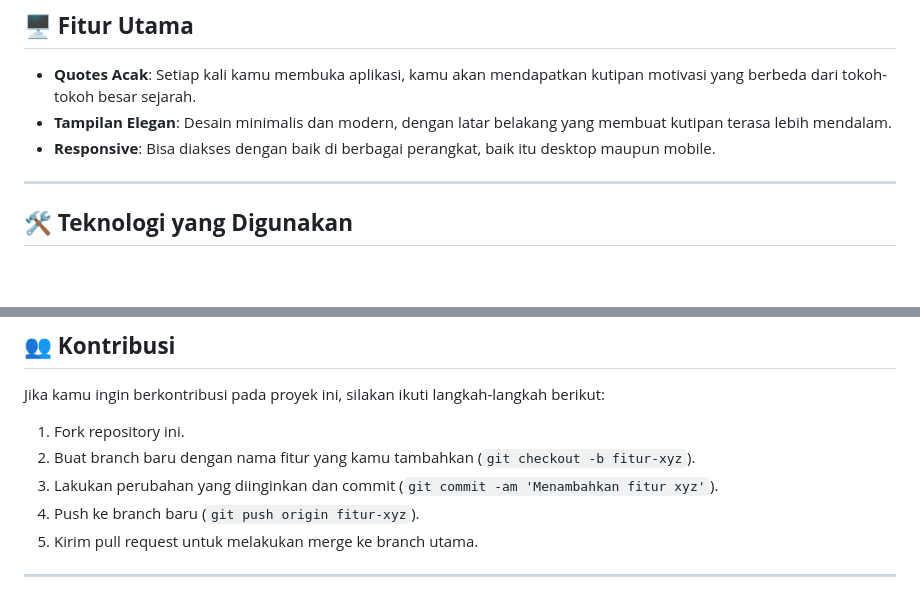
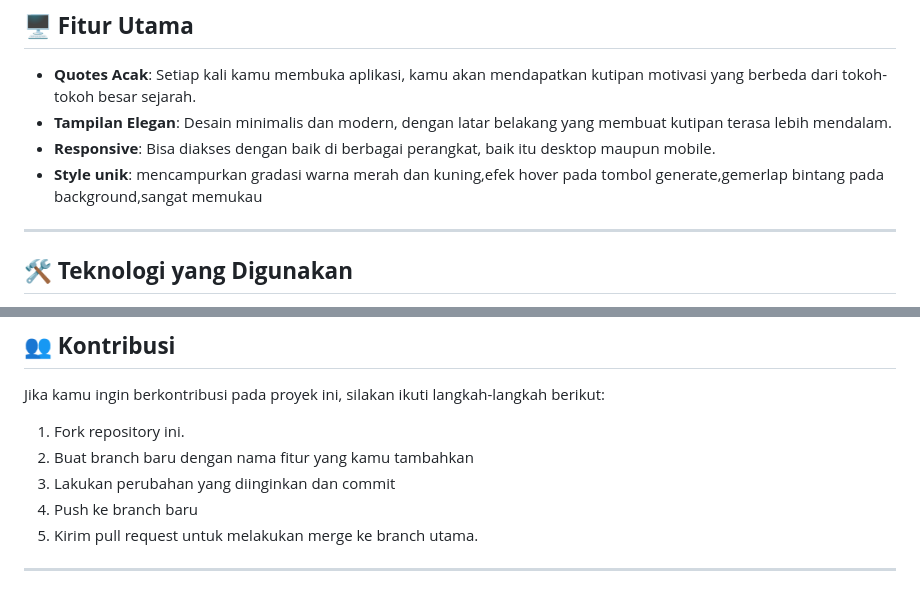
Before and after one commit to faiz4448/quote-heroes, a Markdown page: README.md, 2 parts joined by grey strips. Drawn GitHub-style; blank space fills up the shorter version.

Commit message:
Update README.md
Update V. 2

```diff
--- a/README.md
+++ b/README.md
@@ -15,7 +15,7 @@ Proyek ini bertujuan untuk membuat aplikasi web yang menampilkan **kutipan motiv
 - **Quotes Acak**: Setiap kali kamu membuka aplikasi, kamu akan mendapatkan kutipan motivasi yang berbeda dari tokoh-tokoh besar sejarah.
 - **Tampilan Elegan**: Desain minimalis dan modern, dengan latar belakang yang membuat kutipan terasa lebih mendalam.
 - **Responsive**: Bisa diakses dengan baik di berbagai perangkat, baik itu desktop maupun mobile.
-
+- **Style unik**: mencampurkan gradasi warna merah dan kuning,efek hover pada tombol generate,gemerlap bintang pada background,sangat memukau
 ---
 
 ## 🛠 **Teknologi yang Digunakan**
@@ -75,9 +75,9 @@ Berikut adalah beberapa contoh kutipan yang bisa kamu temukan di aplikasi ini:
 Jika kamu ingin berkontribusi pada proyek ini, silakan ikuti langkah-langkah berikut:
 
 1. Fork repository ini.
-2. Buat branch baru dengan nama fitur yang kamu tambahkan (`git checkout -b fitur-xyz`).
-3. Lakukan perubahan yang diinginkan dan commit (`git commit -am 'Menambahkan fitur xyz'`).
-4. Push ke branch baru (`git push origin fitur-xyz`).
+2. Buat branch baru dengan nama fitur yang kamu tambahkan
+3. Lakukan perubahan yang diinginkan dan commit
+4. Push ke branch baru
 5. Kirim pull request untuk melakukan merge ke branch utama.
 
 ---
```
